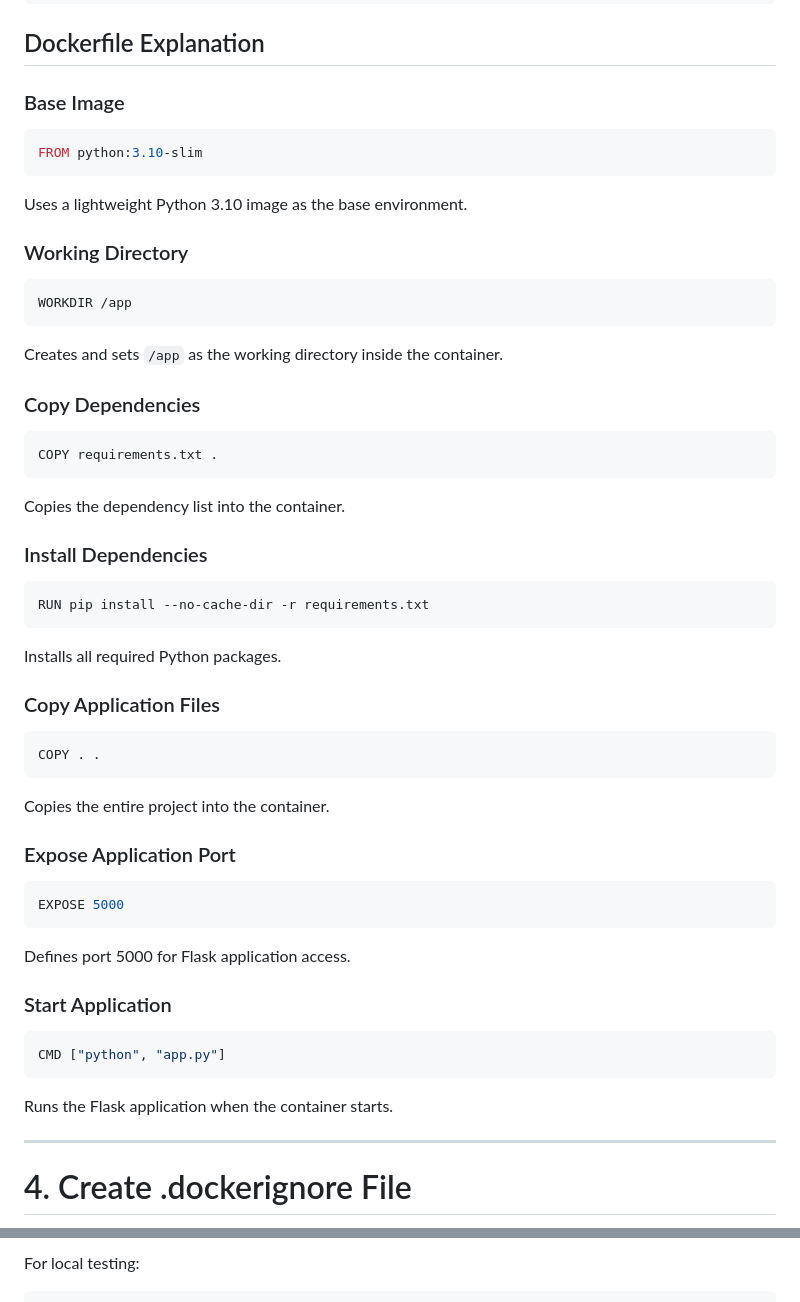
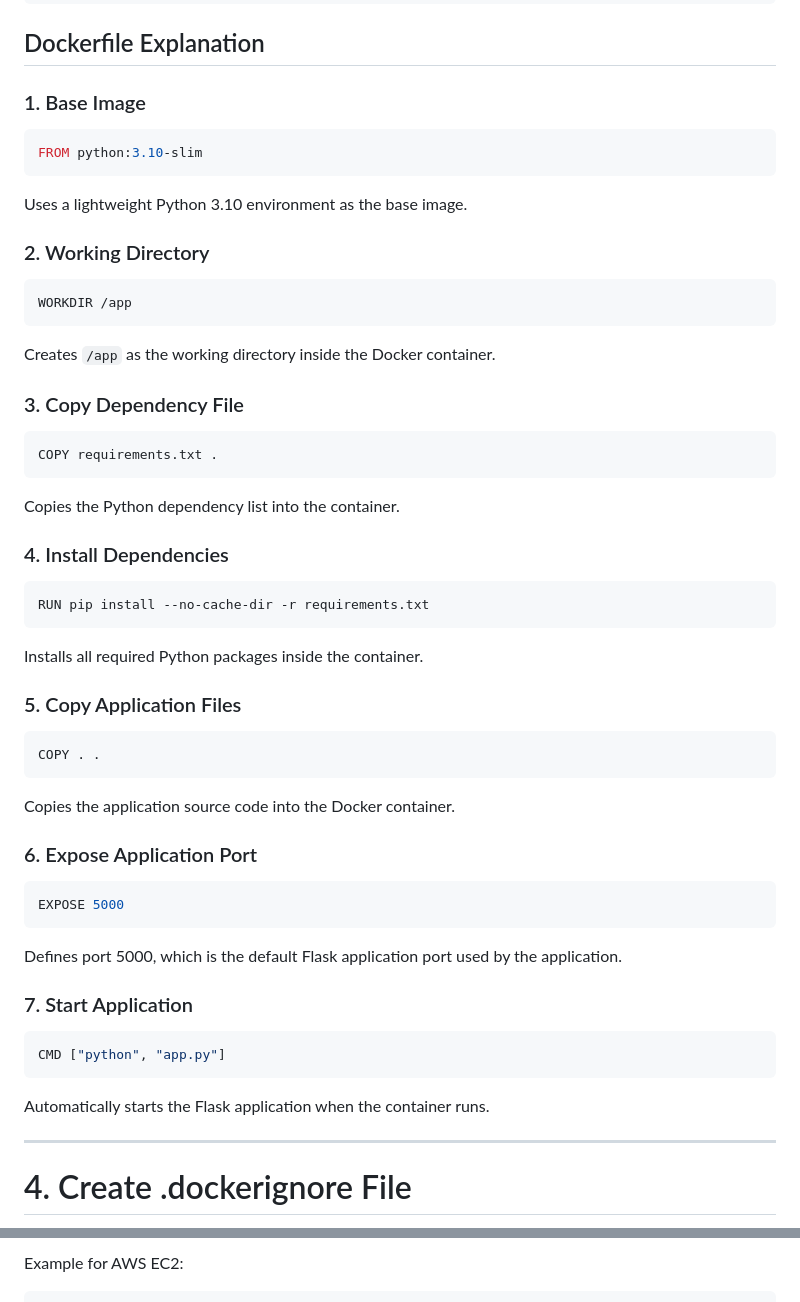
Before and after one commit to codebrew09/MonReader, a Markdown page: docs/Docker_Implementation.md, 2 parts joined by grey strips. Rendered like a GitHub page.

````diff
--- a/docs/Docker_Implementation.md
+++ b/docs/Docker_Implementation.md
@@ -91,67 +87,67 @@ CMD ["python", "app.py"]
 
 ## Dockerfile Explanation
 
-### Base Image
+### 1. Base Image
 
 ```dockerfile
 FROM python:3.10-slim
 ```
 
-Uses a lightweight Python 3.10 image as the base environment.
+Uses a lightweight Python 3.10 environment as the base image.
 
 
-### Working Directory
+### 2. Working Directory
 
 ```dockerfile
 WORKDIR /app
 ```
 
-Creates and sets `/app` as the working directory inside the container.
+Creates `/app` as the working directory inside the Docker container.
 
 
-### Copy Dependencies
+### 3. Copy Dependency File
 
 ```dockerfile
 COPY requirements.txt .
 ```
 
-Copies the dependency list into the container.
+Copies the Python dependency list into the container.
 
 
-### Install Dependencies
+### 4. Install Dependencies
 
 ```dockerfile
 RUN pip install --no-cache-dir -r requirements.txt
 ```
 
-Installs all required Python packages.
+Installs all required Python packages inside the container.
 
 
-### Copy Application Files
+### 5. Copy Application Files
 
 ```dockerfile
 COPY . .
 ```
 
-Copies the entire project into the container.
+Copies the application source code into the Docker container.
 
 
-### Expose Application Port
+### 6. Expose Application Port
 
 ```dockerfile
 EXPOSE 5000
 ```
 
-Defines port 5000 for Flask application access.
+Defines port 5000, which is the default Flask application port used by the application.
 
 
-### Start Application
+### 7. Start Application
 
 ```dockerfile
 CMD ["python", "app.py"]
 ```
 
-Runs the Flask application when the container starts.
+Automatically starts the Flask application when the container runs.
 
 
 ---
@@ -271,5 +271,5 @@ http://<server-ip>:5000
 ```
 
-For local testing:
+Example for AWS EC2:
 
 ```
````
Also changed, not shown: other parts of docs/Docker_Implementation.md (+55 -51 lines).
